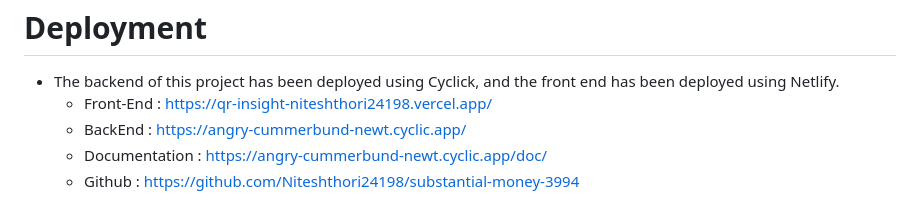
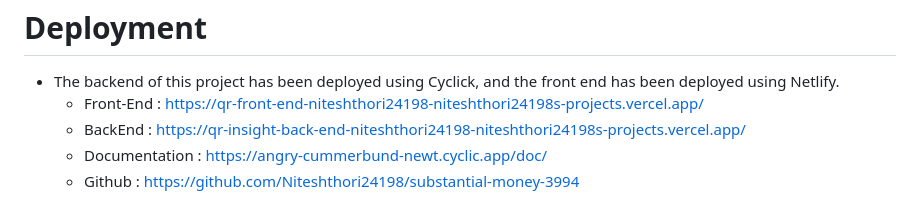
Before and after one commit to Niteshthori24198/QR-Insight, a Markdown page: README.md, the part around the change. GitHub-like rendering.

```diff
--- a/README.md
+++ b/README.md
@@ -139,8 +139,8 @@
   # Deployment
 
   - The backend of this project has been deployed using Cyclick, and the front end has been deployed using Netlify.
-     - Front-End :  https://qr-insight-niteshthori24198.vercel.app/
-     - BackEnd :  https://angry-cummerbund-newt.cyclic.app/
+     - Front-End :  https://qr-front-end-niteshthori24198-niteshthori24198s-projects.vercel.app/
+     - BackEnd : https://qr-insight-back-end-niteshthori24198-niteshthori24198s-projects.vercel.app/
      - Documentation : https://angry-cummerbund-newt.cyclic.app/doc/
      - Github  :  https://github.com/Niteshthori24198/substantial-money-3994
 
```
